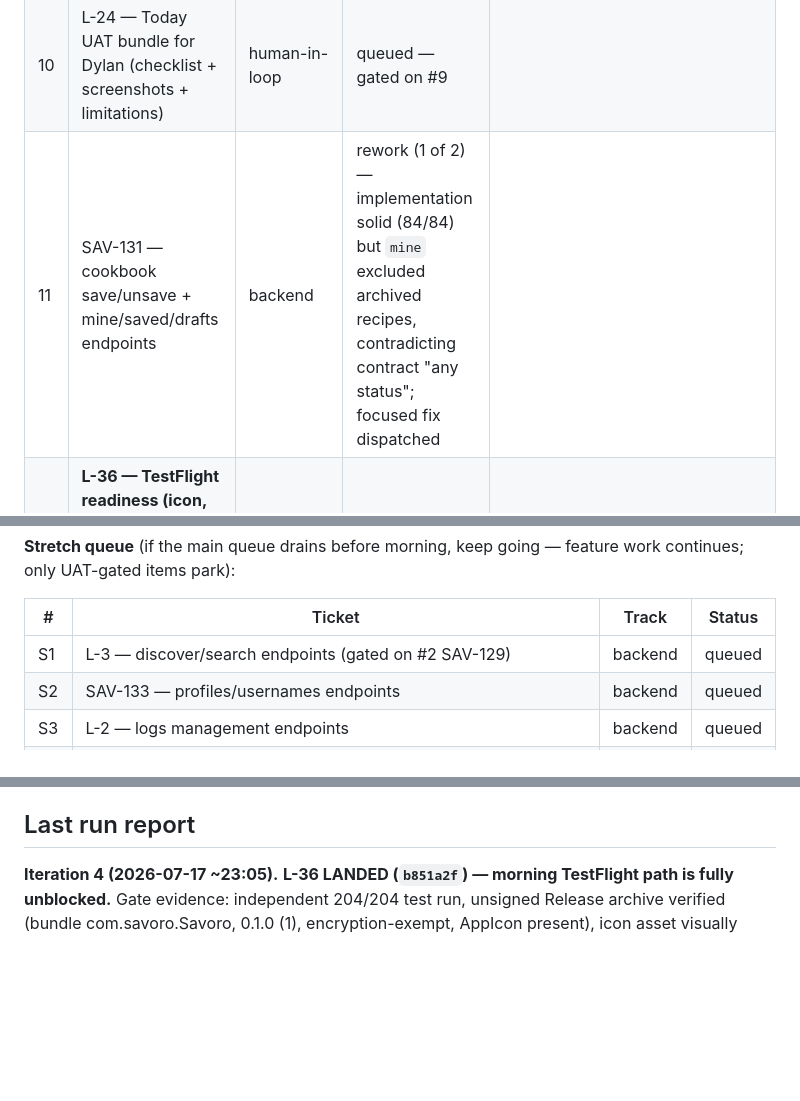
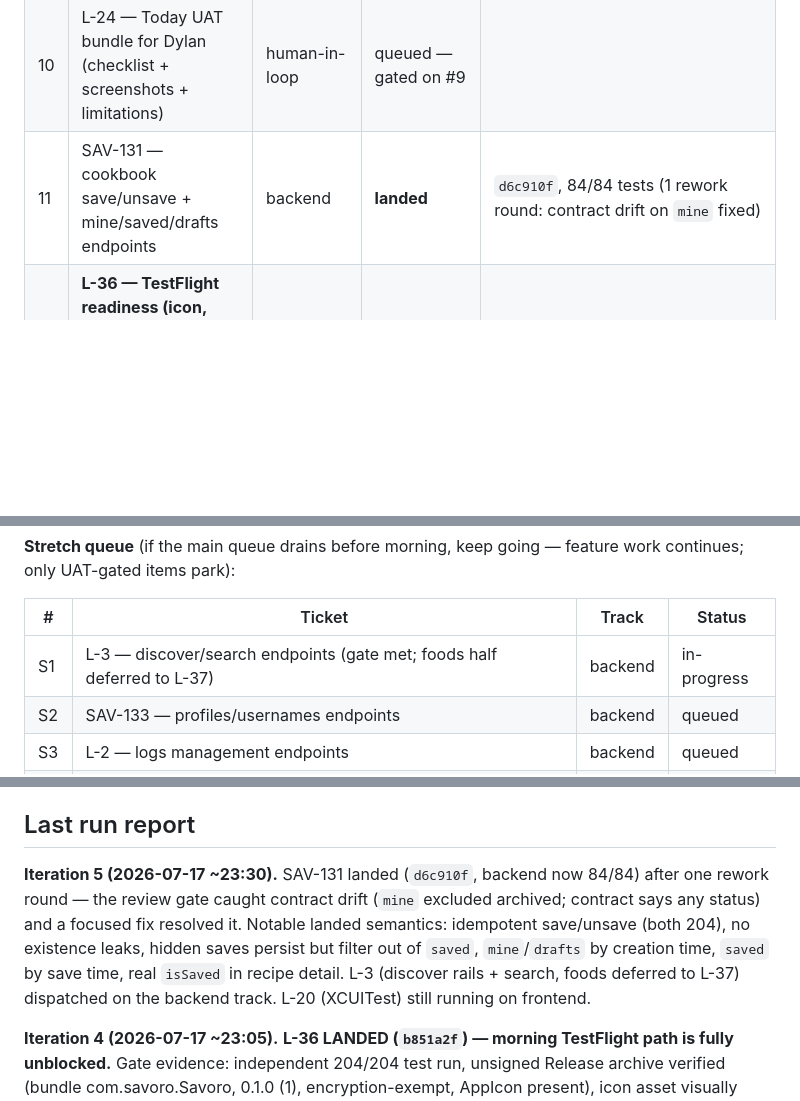
Before and after one commit to dylanreedx/savoro, a Markdown page: docs/STATUS.md, 3 parts joined by grey strips. GitHub-like rendering; blank space fills up the shorter version.

Commit message:
docs: loop status update (SAV-131 landed after rework)

```diff
--- a/docs/STATUS.md
+++ b/docs/STATUS.md
@@ -45,7 +45,7 @@ Max one active ticket per track; lands are serialized on `main`.
 | 8 | L-17 — remove jargon/raw IDs/banned words from visible copy | frontend | queued | |
 | 9 | L-23 — vertical slice: Today live against local Worker (auth, day log, goals, log create) | integration | queued — gated on #1 and #3 | |
 | 10 | L-24 — Today UAT bundle for Dylan (checklist + screenshots + limitations) | human-in-loop | queued — gated on #9 | |
-| 11 | SAV-131 — cookbook save/unsave + mine/saved/drafts endpoints | backend | rework (1 of 2) — implementation solid (84/84) but `mine` excluded archived recipes, contradicting contract "any status"; focused fix dispatched | |
+| 11 | SAV-131 — cookbook save/unsave + mine/saved/drafts endpoints | backend | **landed** | `d6c910f`, 84/84 tests (1 rework round: contract drift on `mine` fixed) |
 | 12 | **L-36 — TestFlight readiness (icon, plist, mock-mode Release, archive check, morning checklist) — MUST land tonight** | frontend | **landed** | `b851a2f`, 204/204 + Release archive OK; checklist at SavoroIOS/TestFlightChecklist.md |
 | 13 | L-35 — UI consistency guardrails (primitives, layout regression tests, token lint) | frontend | queued | |
 
@@ -56,7 +56,7 @@ work continues; only UAT-gated items park):
 
 | # | Ticket | Track | Status |
 |---|---|---|---|
-| S1 | L-3 — discover/search endpoints (gated on #2 SAV-129) | backend | queued |
+| S1 | L-3 — discover/search endpoints (gate met; foods half deferred to L-37) | backend | in-progress |
 | S2 | SAV-133 — profiles/usernames endpoints | backend | queued |
 | S3 | L-2 — logs management endpoints | backend | queued |
 | S4 | SAV-72 — editor save/publish UX (mock-first) | frontend | queued |
@@ -107,6 +107,15 @@ L-19 (reconcile stale planning docs), L-11 (dedupe prototype bundles — exact d
 
 ## Last run report
 
+**Iteration 5 (2026-07-17 ~23:30).** SAV-131 landed (`d6c910f`, backend now
+84/84) after one rework round — the review gate caught contract drift (`mine`
+excluded archived; contract says any status) and a focused fix resolved it.
+Notable landed semantics: idempotent save/unsave (both 204), no existence
+leaks, hidden saves persist but filter out of `saved`, `mine`/`drafts` by
+creation time, `saved` by save time, real `isSaved` in recipe detail. L-3
+(discover rails + search, foods deferred to L-37) dispatched on the backend
+track. L-20 (XCUITest) still running on frontend.
+
 **Iteration 4 (2026-07-17 ~23:05).** **L-36 LANDED (`b851a2f`) — morning
 TestFlight path is fully unblocked.** Gate evidence: independent 204/204 test
 run, unsigned Release archive verified (bundle com.savoro.Savoro, 0.1.0 (1),
```
